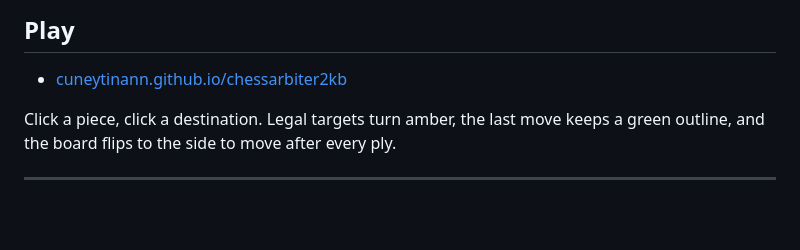
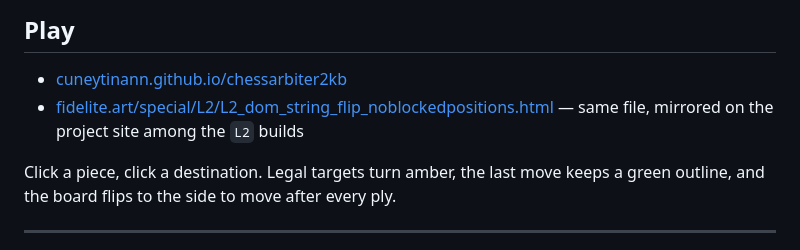
Before and after one commit to cuneytinann/chessarbiter2kb, a Markdown page: README.md, the part around the change. Rendered like a GitHub page; blank space fills up the shorter version.

```diff
--- a/README.md
+++ b/README.md
@@ -9,6 +9,7 @@ Part of the [Golfstack](https://www.fidelite.art/) project.
 ## Play
 
 - [cuneytinann.github.io/chessarbiter2kb](https://cuneytinann.github.io/chessarbiter2kb/)
+- [fidelite.art/special/L2/L2_dom_string_flip_noblockedpositions.html](https://www.fidelite.art/special/L2/L2_dom_string_flip_noblockedpositions.html) — same file, mirrored on the project site among the `L2` builds
 
 Click a piece, click a destination. Legal targets turn amber, the last move keeps a green outline, and the board flips to the side to move after every ply.
 
```
